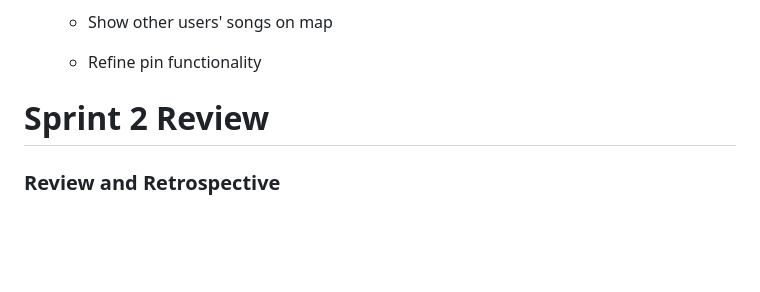
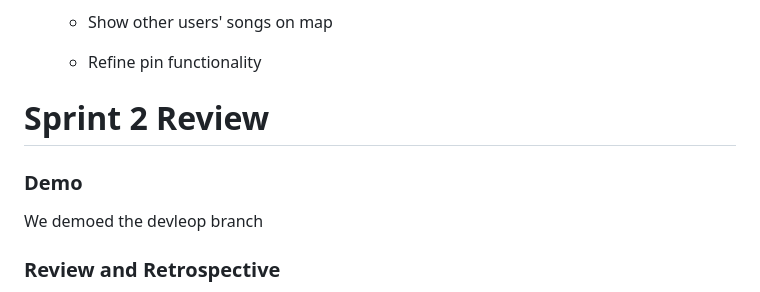
Before and after one commit to LeonAD19/MelodyMap, a Markdown page: README.md, the part around the change. Rendered like a GitHub page; blank space fills up the shorter version.

Commit message:
Add demo mention

```diff
--- a/README.md
+++ b/README.md
@@ -102,6 +102,9 @@ For this sprint our main focus was to create the website, communicate with spoti
 
 # Sprint 2 Review
 
+### Demo
+We demoed the devleop branch
+
 ### Review and Retrospective
 
 For this sprint our main focus was to host the website, create and use a database, and overhaul the UI.
```
